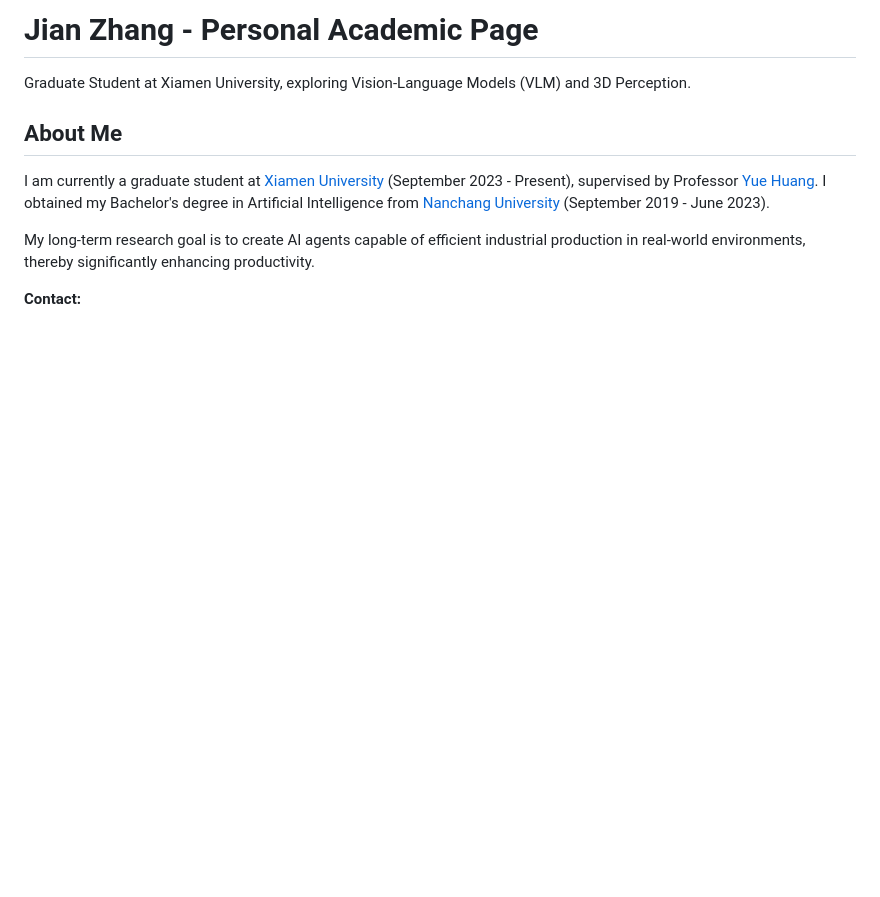
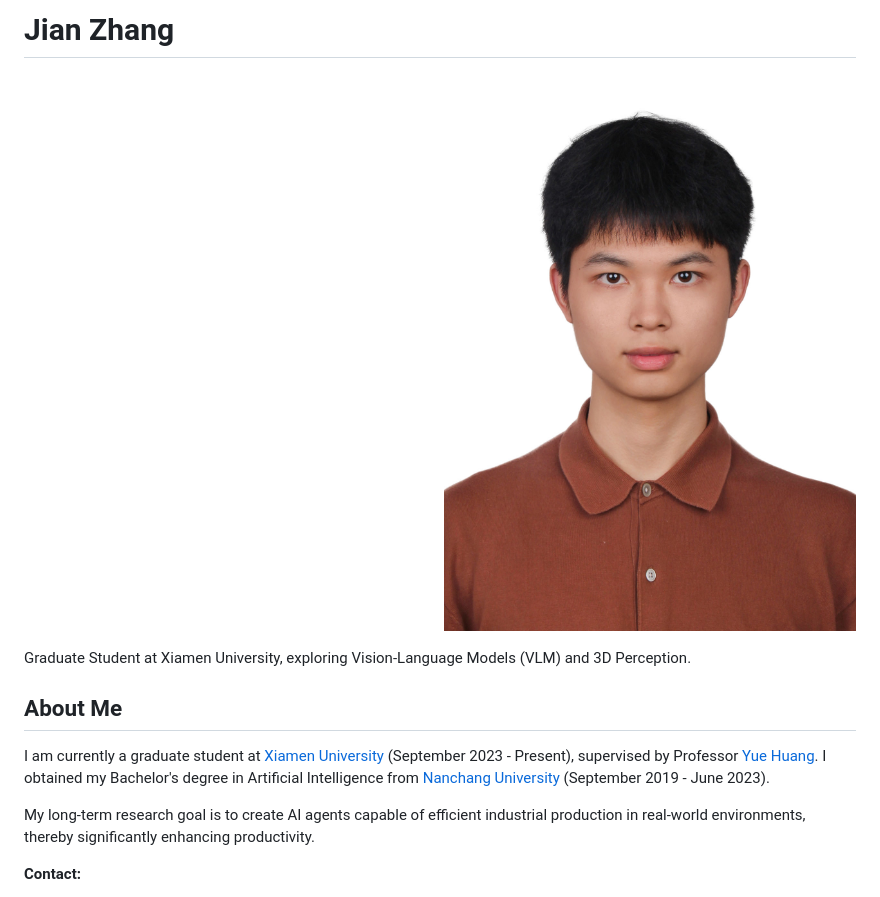
Before and after one commit to Jian-Zhang-3DV/Jian-Zhang-3DV.github.io, a Markdown page: README.md, the part around the change. Rendered like a GitHub page; blank space fills up the shorter version.

Commit message:
Update README.md to include a profile picture and enhance personal introduction section.

```diff
--- a/README.md
+++ b/README.md
@@ -1,4 +1,8 @@
-# Jian Zhang - Personal Academic Page
+# Jian Zhang
+
+<p align="right">
+  <img src="jian_zhang.jpg" alt="Jian Zhang" style="border-radius: 50%; width: 150px; height: 150px; object-fit: cover;"/>
+</p>
 
 Graduate Student at Xiamen University, exploring Vision-Language Models (VLM) and 3D Perception.
 
```
